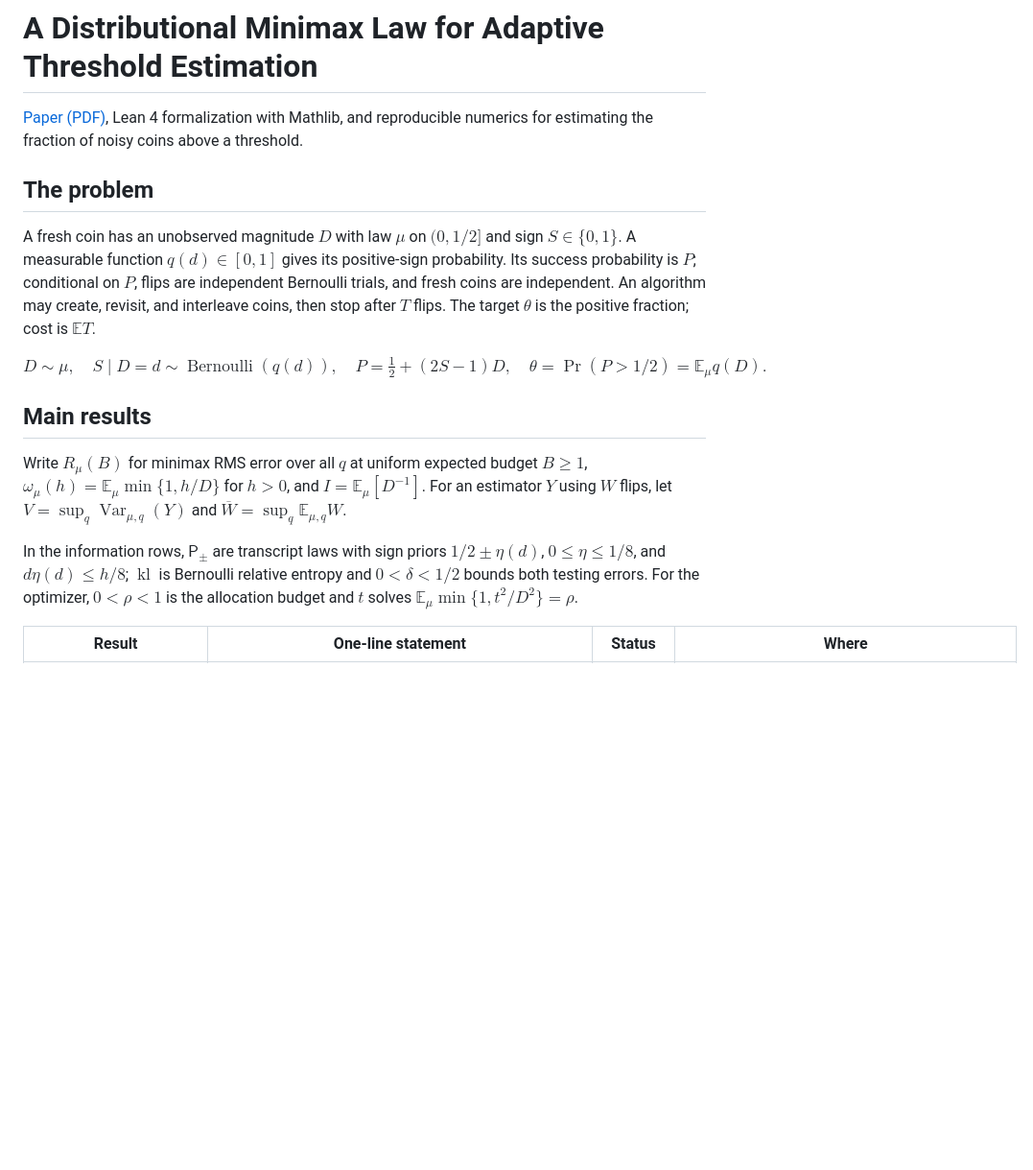
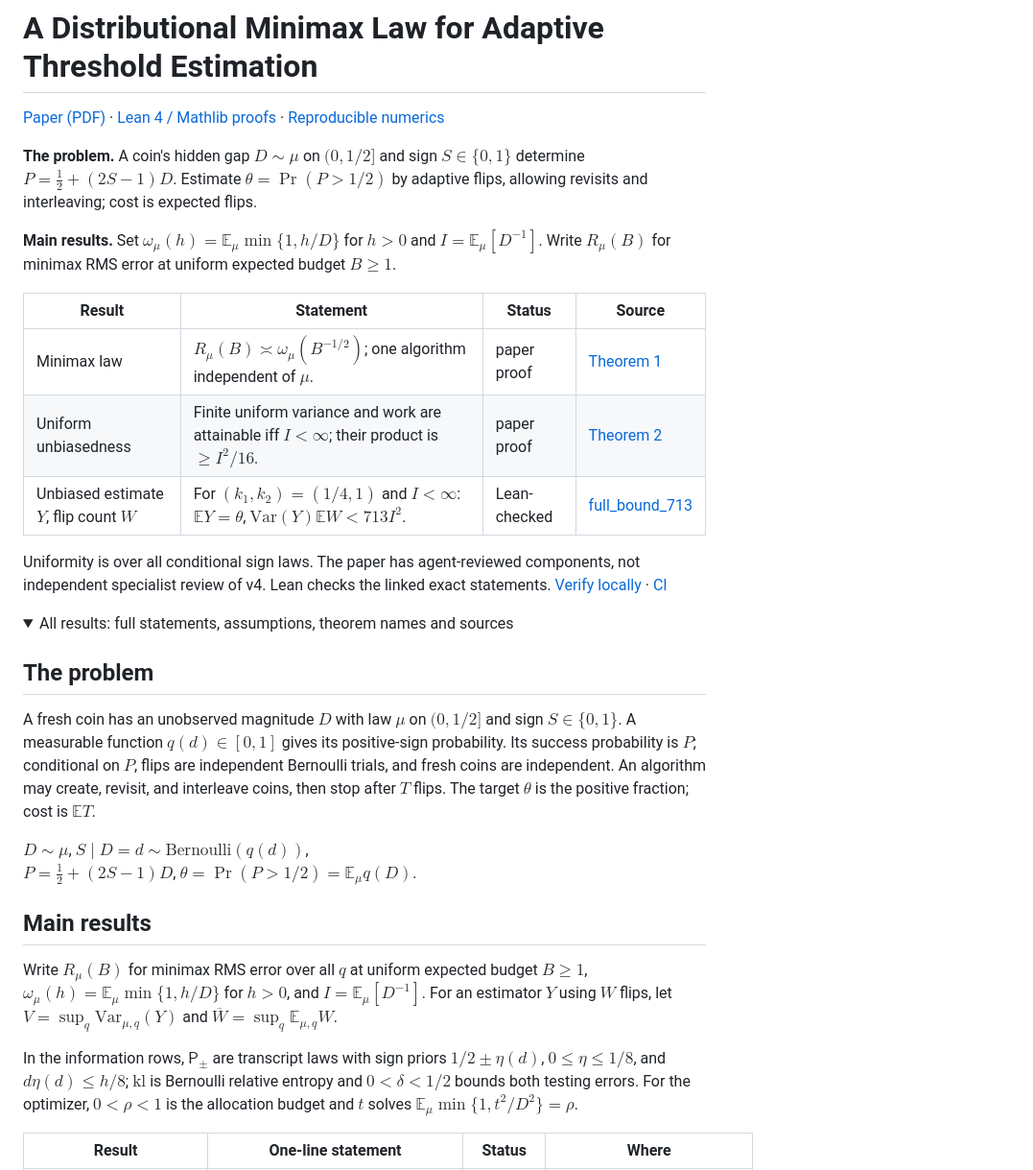
Before and after one commit to davidiach/adaptive-threshold-estimation, a Markdown page: README.md, the part around one of its changes. Shown at 96% size. GitHub-like rendering; folded sections open; blank space fills up the shorter version.

```diff
--- a/README.md
+++ b/README.md
@@ -1,18 +1,34 @@
 # A Distributional Minimax Law for Adaptive Threshold Estimation
 
-[Paper (PDF)](paper/paper.pdf), Lean 4 formalization with Mathlib, and reproducible numerics for estimating the fraction of noisy coins above a threshold.
+[Paper (PDF)](paper/paper.pdf) · [Lean 4 / Mathlib proofs](lean/) · [Reproducible numerics](docs/VERIFY.md)
+
+**The problem.** A coin's hidden gap $`D\sim\mu`$ on $`(0,1/2]`$ and sign $`S\in\{0,1\}`$ determine $`P=\tfrac12+(2S-1)D`$. Estimate $`\theta=\Pr(P>1/2)`$ by adaptive flips, allowing revisits and interleaving; cost is expected flips.
+
+**Main results.** Set $`\omega_\mu(h)=\mathbb E_\mu\min\{1,h/D\}`$ for $`h>0`$ and $`I=\mathbb E_\mu[D^{-1}]`$. Write $`R_\mu(B)`$ for minimax RMS error at uniform expected budget $`B\ge1`$.
+
+| Result | Statement | Status | Source |
+|---|---|---|---|
+| Minimax law | $`R_\mu(B)\asymp\omega_\mu(B^{-1/2})`$; one algorithm independent of $`\mu`$. | paper proof | [Theorem 1](paper/paper.tex#L239) |
+| Uniform unbiasedness | Finite uniform variance and work are attainable iff $`I<\infty`$; their product is $`\ge I^2/16`$. | paper proof | [Theorem 2](paper/paper.tex#L272) |
+| Unbiased estimate $`Y`$, flip count $`W`$ | For $`(k_1,k_2)=(1/4,1)`$ and $`I<\infty`$:<br>$`\mathbb E Y=\theta`$, $`\mathrm{Var}(Y)\mathbb E W<713I^2`$. | Lean-checked | [full_bound_713](lean/ThresholdHC/Uniform713/FullBound.lean) |
+
+Uniformity is over all conditional sign laws. The paper has agent-reviewed components, not independent specialist review of v4. Lean checks the linked exact statements. [Verify locally](docs/VERIFY.md) · [CI](https://github.com/davidiach/adaptive-threshold-estimation/actions/workflows/checks.yml)
+
+<details>
+<summary>All results: full statements, assumptions, theorem names and sources</summary>
 
 ## The problem
 
-A fresh coin has an unobserved magnitude $D$ with law $\mu$ on $(0,1/2]$ and sign $S\in\{0,1\}$. A measurable function $q(d)\in[0,1]$ gives its positive-sign probability. Its success probability is $P$; conditional on $P$, flips are independent Bernoulli trials, and fresh coins are independent. An algorithm may create, revisit, and interleave coins, then stop after $T$ flips. The target $\theta$ is the positive fraction; cost is $\mathbb E T$.
+A fresh coin has an unobserved magnitude $`D`$ with law $`\mu`$ on $`(0,1/2]`$ and sign $`S\in\{0,1\}`$. A measurable function $`q(d)\in[0,1]`$ gives its positive-sign probability. Its success probability is $`P`$; conditional on $`P`$, flips are independent Bernoulli trials, and fresh coins are independent. An algorithm may create, revisit, and interleave coins, then stop after $`T`$ flips. The target $`\theta`$ is the positive fraction; cost is $`\mathbb E T`$.
 
-$$D\sim\mu,\quad S\mid D=d\sim\operatorname{Bernoulli}(q(d)),\quad P=\tfrac12+(2S-1)D,\quad \theta=\Pr(P>1/2)=\mathbb E_\mu q(D).$$
+$`D\sim\mu`$, $`S\mid D=d\sim\mathrm{Bernoulli}(q(d))`$,<br>
+$`P=\tfrac12+(2S-1)D`$, $`\theta=\Pr(P>1/2)=\mathbb E_\mu q(D)`$.
 
 ## Main results
 
-Write $R_\mu(B)$ for minimax RMS error over all $q$ at uniform expected budget $B\ge1$, $\omega_\mu(h)=\mathbb E_\mu\min\{1,h/D\}$ for $h>0$, and $I=\mathbb E_\mu[D^{-1}]$. For an estimator $Y$ using $W$ flips, let $V=\sup_q\operatorname{Var}_{\mu,q}(Y)$ and $\overline W=\sup_q\mathbb E_{\mu,q}W$.
+Write $`R_\mu(B)`$ for minimax RMS error over all $`q`$ at uniform expected budget $`B\ge1`$, $`\omega_\mu(h)=\mathbb E_\mu\min\{1,h/D\}`$ for $`h>0`$, and $`I=\mathbb E_\mu[D^{-1}]`$. For an estimator $`Y`$ using $`W`$ flips, let $`V=\sup_q\mathrm{Var}_{\mu,q}(Y)`$ and $`\overline W=\sup_q\mathbb E_{\mu,q}W`$.
 
-In the information rows, $\mathsf P_\pm$ are transcript laws with sign priors $1/2\pm\eta(d)$, $0\le\eta\le1/8$, and $d\eta(d)\le h/8$; $\operatorname{kl}$ is Bernoulli relative entropy and $0<\delta<1/2$ bounds both testing errors. For the optimizer, $0<\rho<1$ is the allocation budget and $t$ solves $\mathbb E_\mu\min\{1,t^2/D^2\}=\rho$.
+In the information rows, $`\mathsf P_\pm`$ are transcript laws with sign priors $`1/2\pm\eta(d)`$, $`0\le\eta\le1/8`$, and $`d\eta(d)\le h/8`$; $`\mathrm{kl}`$ is Bernoulli relative entropy and $`0<\delta<1/2`$ bounds both testing errors. For the optimizer, $`0<\rho<1`$ is the allocation budget and $`t`$ solves $`\mathbb E_\mu\min\{1,t^2/D^2\}=\rho`$.
 
 | Result | One-line statement | Status | Where |
 |---|---|---|---|
```
Also changed, not shown: other parts of README.md (+13 -11 lines).
